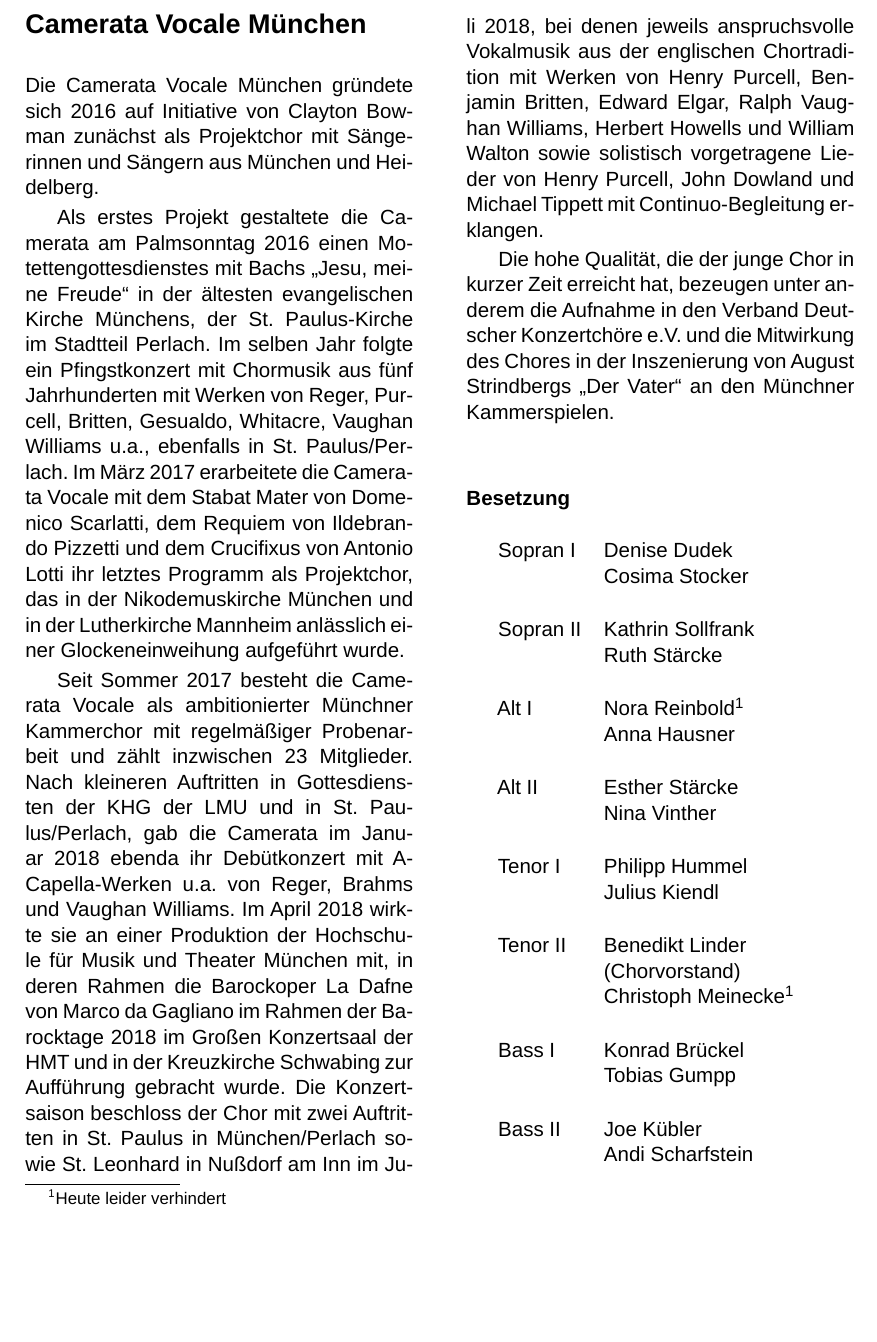
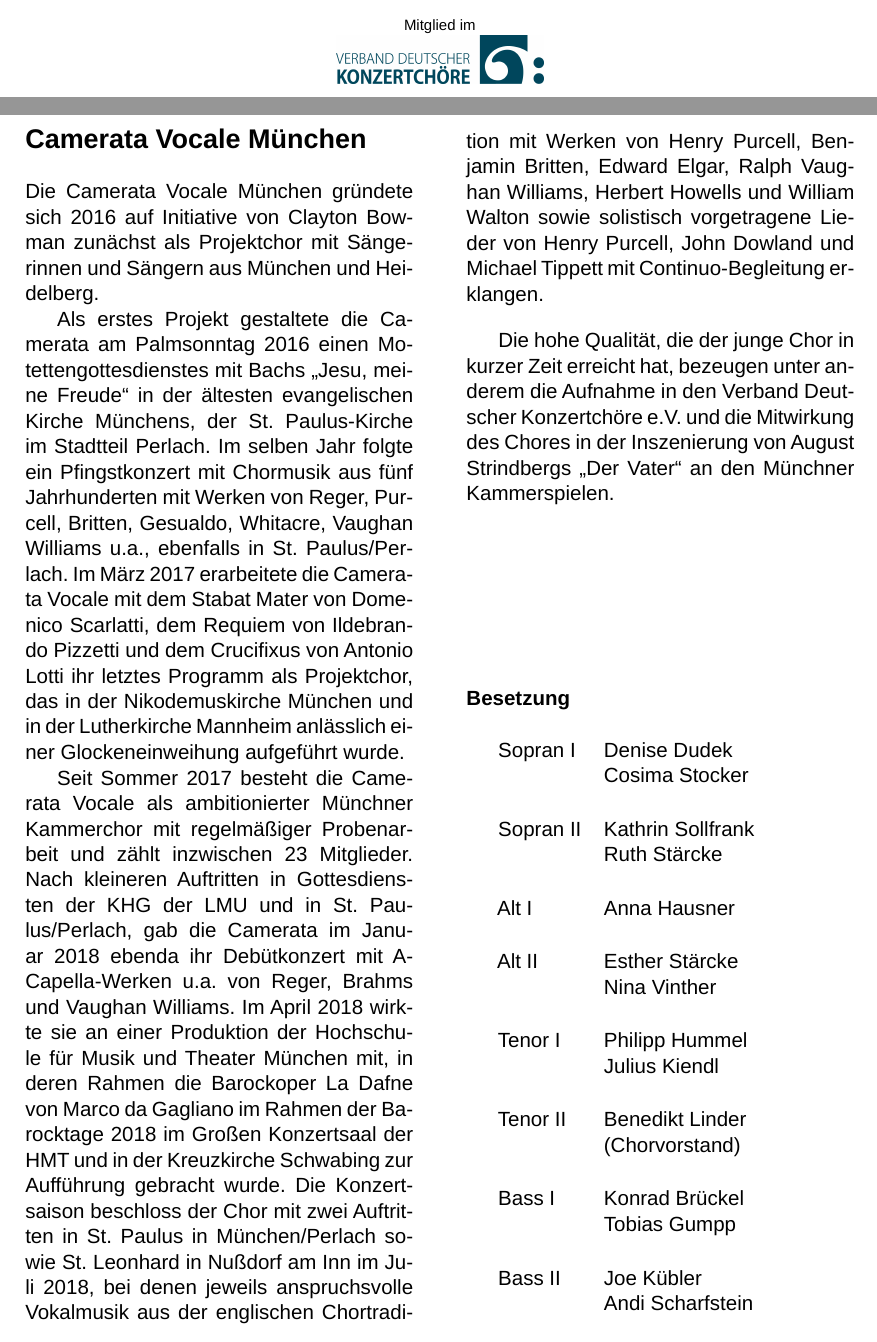
Before and after one commit to bienenstich/camerata-vocale-programm, a LaTeX document (programm.tex): part of page 6 of 11 before the commit and two parts of pages 1 and 6 of 11 after it, the two joined at a grey line, cut at the place of the change, the shorter picture padded with empty space. Compiled offline with LuaLaTeX; a missing font is replaced by an installed copy or a similar font.

Commit message:
remove indisposed members, tweak title page

```diff
--- a/programm.tex
+++ b/programm.tex
@@ -34,6 +34,7 @@
 	\vfill
 
 	% Bottom of the page
+	{\scriptsize Mitglied im\par}
 	\includegraphics[width=0.25\textwidth]{img/vdkc_logo_klein.jpg}\par\vspace{2cm}
 
 
@@ -117,14 +118,13 @@
 	\begin{tabularx}\textwidth {lX}
 	Sopran I & Denise Dudek \newline Cosima Stocker \\
 	Sopran II & Kathrin Sollfrank \newline Ruth Stärcke \\
-	Alt I & Nora Reinbold\footnotemark[1] \newline Anna Hausner \\
+	Alt I &  Anna Hausner \\
 	Alt II & Esther Stärcke \newline Nina Vinther \\
 	Tenor I & Philipp Hummel \newline Julius Kiendl \\
-	Tenor II & Benedikt Linder \newline (Chorvorstand) \newline Christoph Meinecke\footnotemark[1] \\
+	Tenor II & Benedikt Linder \newline (Chorvorstand) \\
 	Bass I & Konrad Brückel \newline Tobias Gumpp \\
 	Bass II & Joe Kübler \newline Andi Scharfstein
 	\end{tabularx}
-	\footnotetext[1]{Heute leider verhindert}
 	\pagebreak
 
 	\section*{Clayton Bowman}
```
